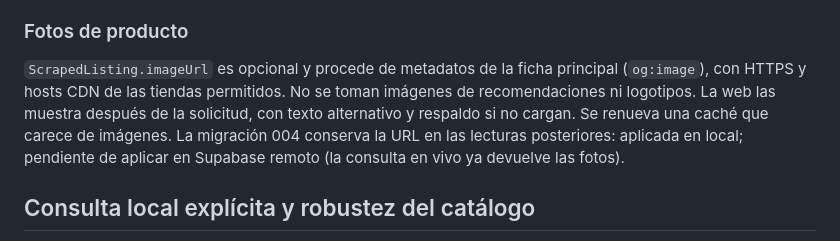
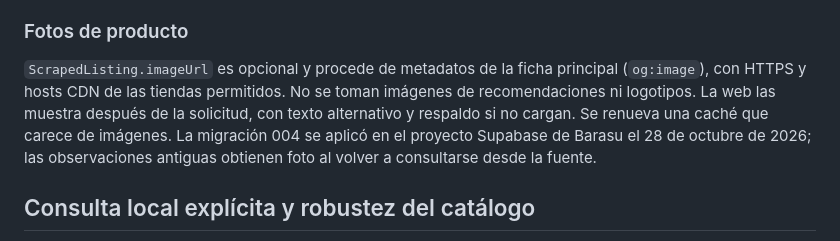
Before and after one commit to maucervera17/grocery-ai, a Markdown page: contracts/api.md, the part around the change. Drawn GitHub-style.

Commit message:
Document verified Supabase product image migration

```diff
--- a/contracts/api.md
+++ b/contracts/api.md
@@ -69,7 +69,7 @@ El resultado es `partial` porque el precio publicado no confirma existencias en
 
 ### Fotos de producto
 
-`ScrapedListing.imageUrl` es opcional y procede de metadatos de la ficha principal (`og:image`), con HTTPS y hosts CDN de las tiendas permitidos. No se toman imágenes de recomendaciones ni logotipos. La web las muestra después de la solicitud, con texto alternativo y respaldo si no cargan. Se renueva una caché que carece de imágenes. La migración 004 conserva la URL en las lecturas posteriores: aplicada en local; pendiente de aplicar en Supabase remoto (la consulta en vivo ya devuelve las fotos).
+`ScrapedListing.imageUrl` es opcional y procede de metadatos de la ficha principal (`og:image`), con HTTPS y hosts CDN de las tiendas permitidos. No se toman imágenes de recomendaciones ni logotipos. La web las muestra después de la solicitud, con texto alternativo y respaldo si no cargan. Se renueva una caché que carece de imágenes. La migración 004 se aplicó en el proyecto Supabase de Barasu el 28 de octubre de 2026; las observaciones antiguas obtienen foto al volver a consultarse desde la fuente.
 
 ## Consulta local explícita y robustez del catálogo
 
```
